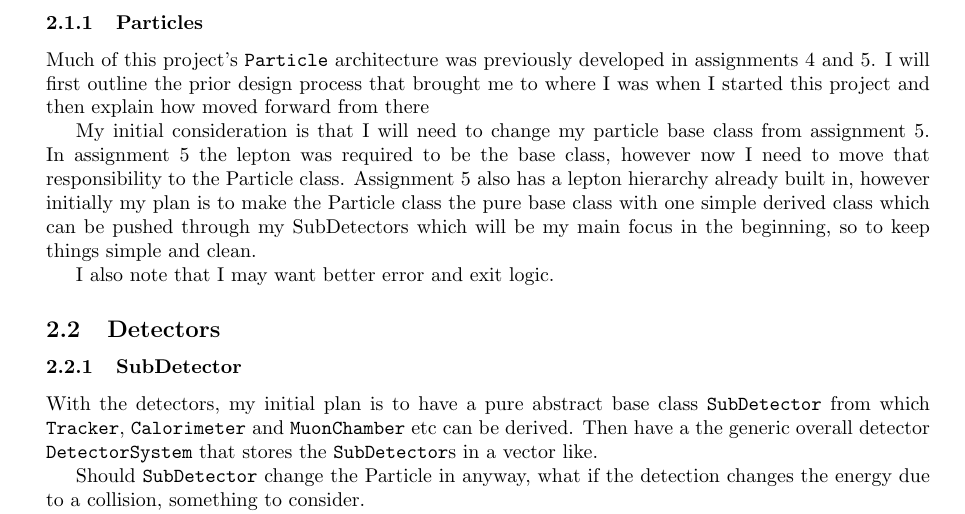
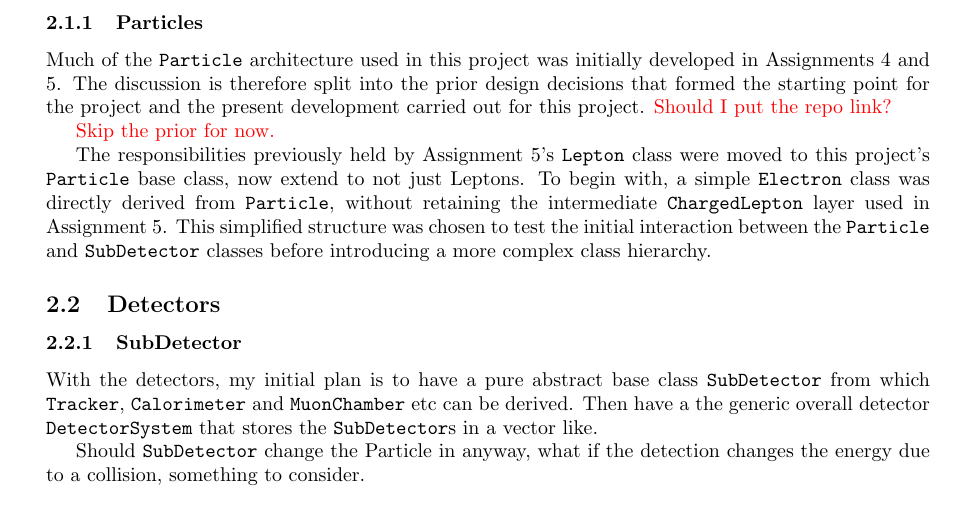
Before and after one commit to UofM-PHYS30762/project-3-a-particle-detector-JungleMan796, a LaTeX paper (project_particle_detector.tex): part of page 2 of 7, cut so that both start at the same text. Compiled offline with pdfLaTeX.

Commit message:
Skip of prior Particle development. Movement from ass5's Lepton to Particle is discussed.

```diff
--- a/project_particle_detector.tex
+++ b/project_particle_detector.tex
@@ -17,6 +17,7 @@
 \usepackage{listings}
 \usepackage{float}
 \usepackage{xcolor}
+\usepackage{comment}
 
 \renewcommand{\lstlistingname}{Code snippet}
 
@@ -85,15 +86,20 @@ As we move through this section, the approach of how these were met is discussed
 
 \subsubsection{Particles}
 
-Much of this project's \texttt{Particle} architecture was previously developed in assignments 4 and 5.
-I will first outline the prior design process that brought me to where I was when I started this project and then explain how moved forward from there
+Much of the \texttt{Particle} architecture used in this project was initially developed in Assignments 4 and 5.
+The discussion is therefore split into the prior design decisions that formed the starting point for the project and the present development carried out for this project.
+\textcolor{red}{Should I put the repo link?}
 
+\textcolor{red}{Skip the prior for now.}
 
-My initial consideration is that I will need to change my particle base class from assignment 5.
-In assignment 5 the lepton was required to be the base class, however now I need to move that responsibility to the Particle class.
-Assignment 5 also has a lepton hierarchy already built in, however initially my plan is to make the Particle class the pure base class with one simple derived class which can be pushed through my SubDetectors which will be my main focus in the beginning, so to keep things simple and clean.
+The responsibilities previously held by Assignment 5's \texttt{Lepton} class were moved to this project's \texttt{Particle} base class, now extend to not just Leptons.
+To begin with, a simple \texttt{Electron} class was directly derived from \texttt{Particle}, without retaining the intermediate \texttt{ChargedLepton} layer used in Assignment 5. This simplified structure was chosen to test the initial interaction between the \texttt{Particle} and \texttt{SubDetector} classes before introducing a more complex class hierarchy.
 
-I also note that I may want better error and exit logic.
+\begin{comment}
+    My initial consideration is that I will need to change my particle base class from assignment 5.
+    In assignment 5 the lepton was required to be the base class, however now I need to move that responsibility to the Particle class.
+    Assignment 5 also has a lepton hierarchy already built in, however initially my plan is to make the Particle class the pure base class with one simple derived class which can be pushed through my SubDetectors which will be my main focus in the beginning, so to keep things simple and clean.
+\end{comment}
 
 \subsection{Detectors}
 
```
